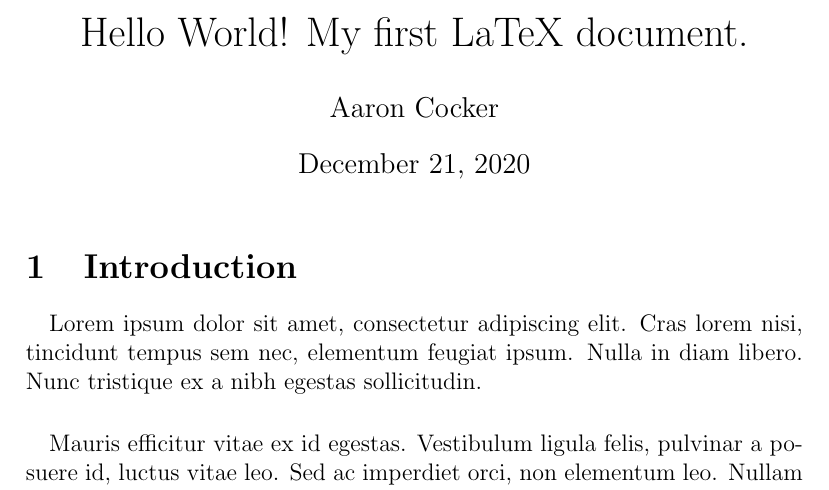
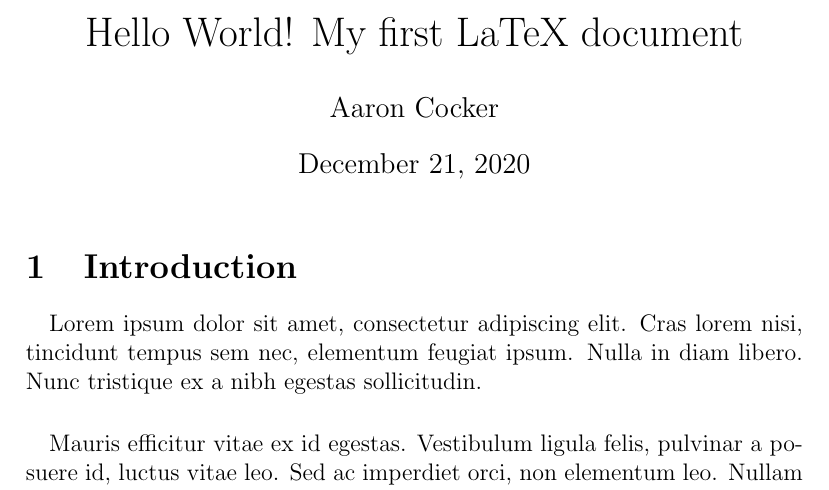
Before and after one commit to inder1rai/Keen_latex, a LaTeX document (dummy.tex): part of the page, cut so that both start at the same text. Compiled offline with pdfLaTeX.

Commit message:
updae dummy.tex file

```diff
--- a/dummy.tex
+++ b/dummy.tex
@@ -1,6 +1,6 @@
 \documentclass[a4paper,12pt]{article}
 \begin{document}
-\title{Hello World! My first LaTeX document.}
+\title{Hello World! My first LaTeX document}
 \author{Aaron Cocker}
 \date{\today}
 \maketitle
```
